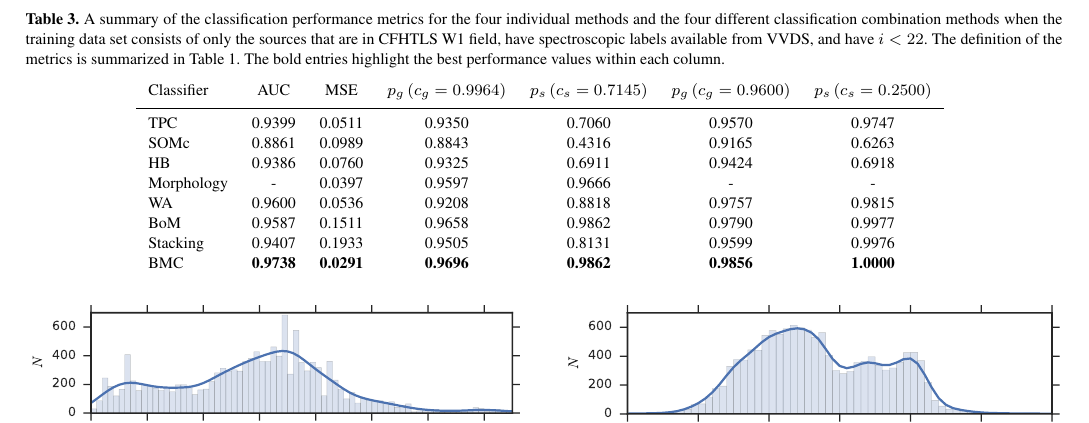
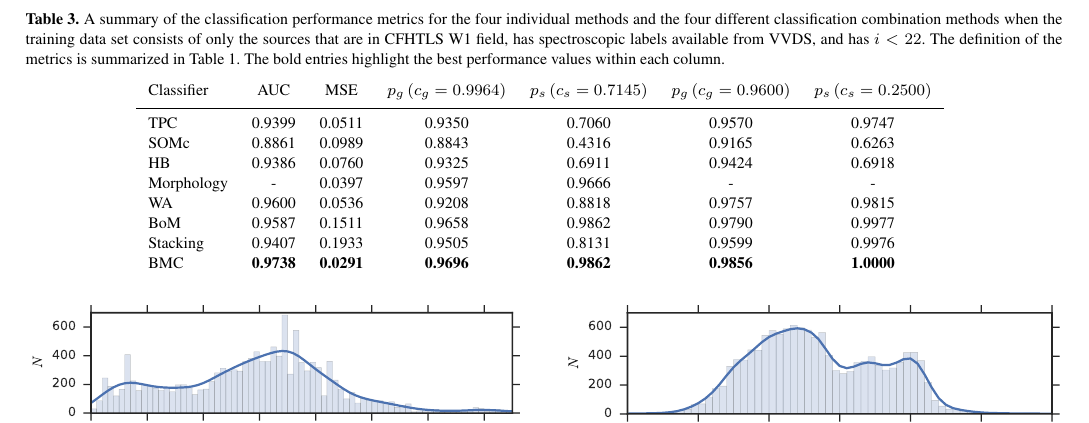
Before and after one commit to edwardjkim/astroclass, a LaTeX paper (paper/main.tex): part of page 9 of 14, cut so that both start at the same text. The pictures show the PDF file paper/main.pdf that the author committed with the source.

Commit message:
minor typo - third person singular of have = has

```diff
--- a/paper/main.tex
+++ b/paper/main.tex
@@ -1318,8 +1318,8 @@ Thus, this also serves as a test of the efficacy of heterogeneous training.
            and the four different classification combination methods
            when the training data set consists of
            only the sources that are in CFHTLS W1 field,
-           have spectroscopic labels available from VVDS,
-           and have $i < 22$.
+           has spectroscopic labels available from VVDS,
+           and has $i < 22$.
            The definition of the metrics is summarized in
            Table~\ref{table:metrics}.
            The bold entries highlight the best performance values
```
Also changed, not shown: paper/main.pdf.
